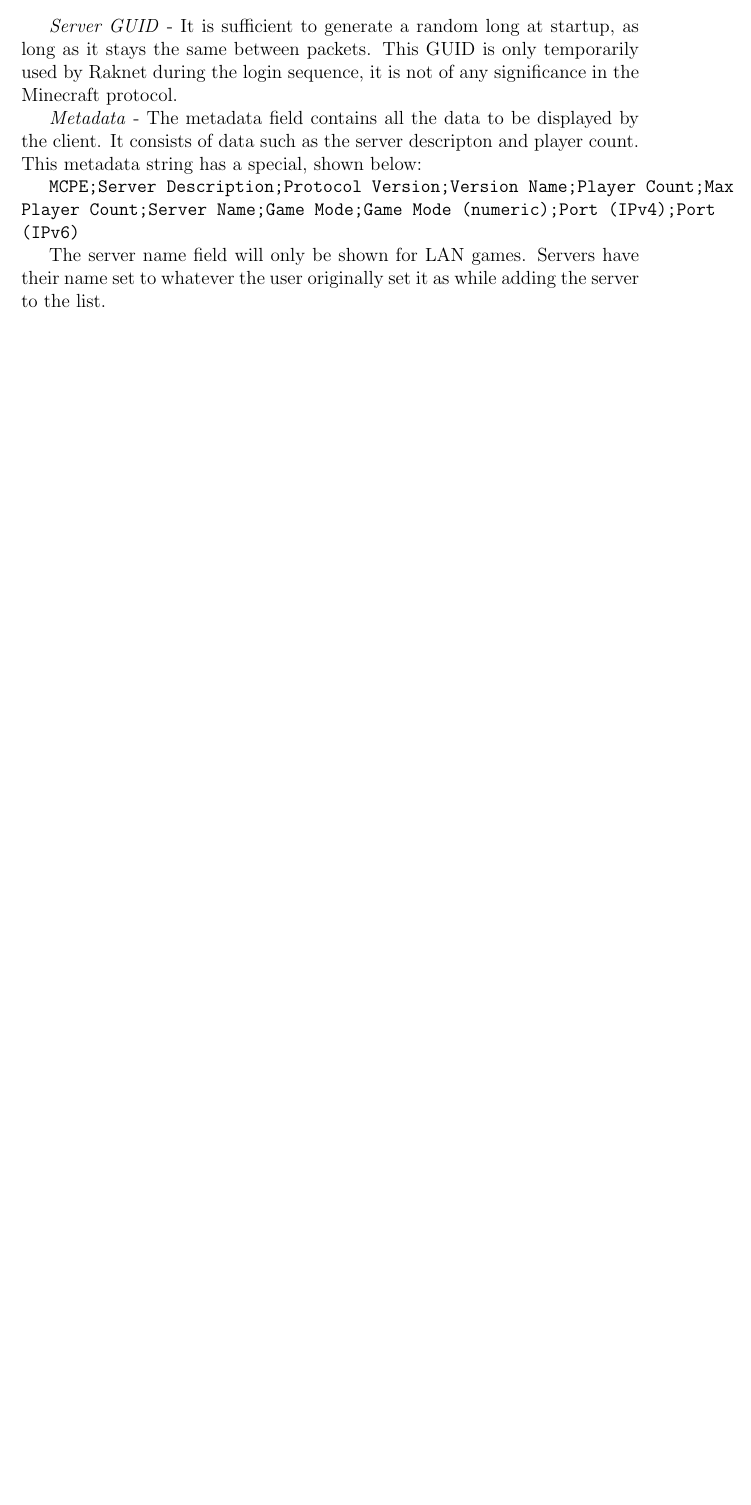
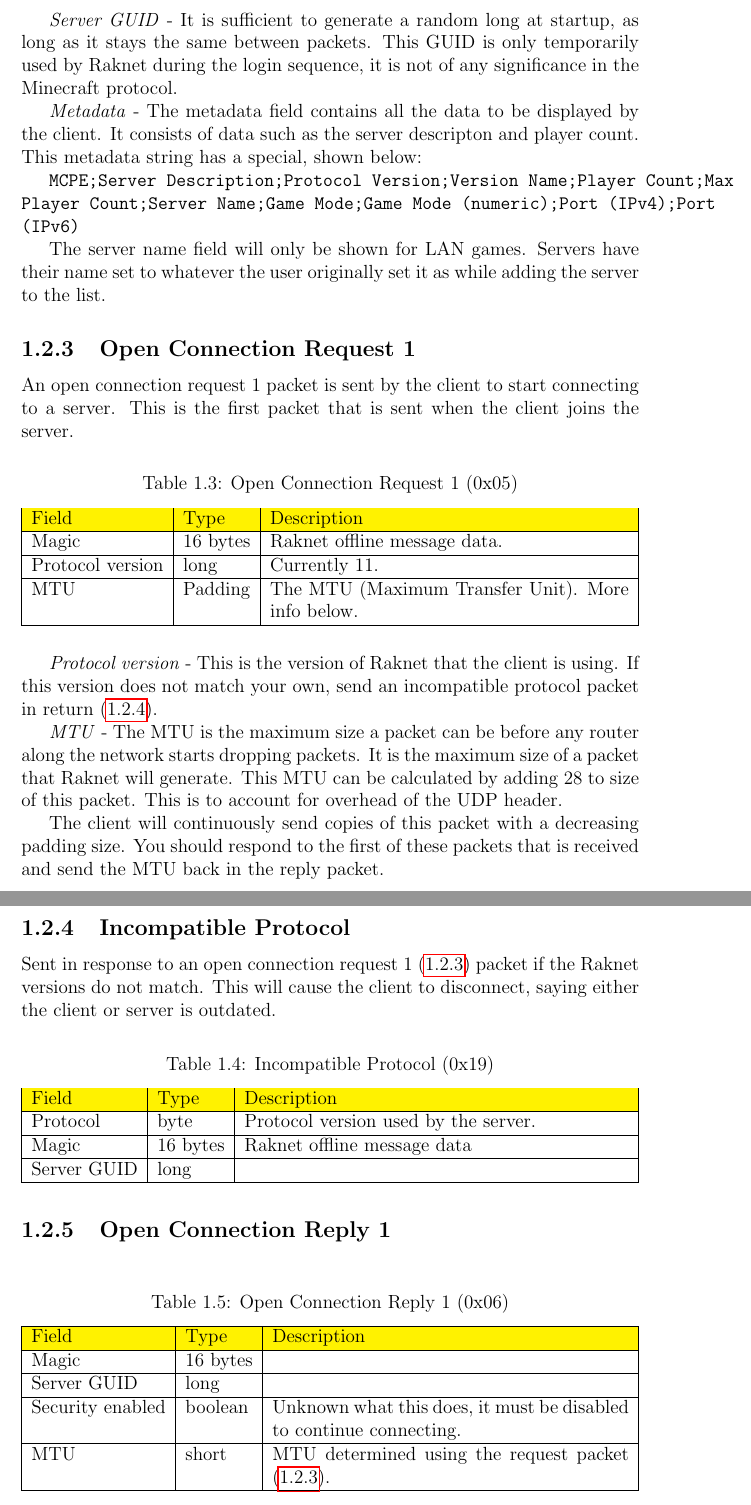
Before and after one commit to teampathfinders/minecraft-reference, a LaTeX document (main.tex): part of page 5 of 7 before the commit and two parts of pages 5 and 6 of 8 after it, the two joined at a grey line, cut so that both start at the same text, the shorter picture padded with empty space. Compiled offline with pdfLaTeX.

Commit message:
Documented ocr1 and incompatible protocol

```diff
--- a/main.tex
+++ b/main.tex
@@ -108,7 +100,54 @@
 The server name field will only be shown for LAN games.
 Servers have their name set to whatever the user originally set it as while adding the server to the list.
 
+\subsection{Open Connection Request 1}\label{subsec:open-connection-request1}
 
+An open connection request 1 packet is sent by the client to start connecting to a server.
+This is the first packet that is sent when the client joins the server.
+
+\packet{open-connection-request1}{Open Connection Request 1 (0x05)}{
+    Magic & 16 bytes & Raknet offline message data. \\
+    \hline
+    Protocol version & long & Currently 11. \\
+    \hline
+    MTU & Padding & The MTU (Maximum Transfer Unit). More info below. \\
+}
+
+\textit{Protocol version} - This is the version of Raknet that the client is using.
+If this version does not match your own, send an incompatible protocol packet in return
+(\ref{subsec:incompatible-protocol}).
+
+\textit{MTU} - The MTU is the maximum size a packet can be before any router along the network
+starts dropping packets. It is the maximum size of a packet that Raknet will generate.
+This MTU can be calculated by adding 28 to size of this packet. This is to account for overhead of the UDP header.
+
+The client will continuously send copies of this packet with a decreasing padding size.
+You should respond to the first of these packets that is received and send the MTU back in the reply packet.
+
+\subsection{Incompatible Protocol}\label{subsec:incompatible-protocol}
+
+Sent in response to an open connection request 1 (\ref{subsec:open-connection-request1}) packet if the Raknet versions do not match.
+This will cause the client to disconnect, saying either the client or server is outdated.
+
+\packet{incompatible-protocol}{Incompatible Protocol (0x19)}{
+    Protocol & byte & Protocol version used by the server. \\
+    \hline
+    Magic & 16 bytes & Raknet offline message data \\
+    \hline
+    Server GUID & long & \\
+}
+
+\subsection{Open Connection Reply 1}\label{subsec:open-connection-reply1}
+
+\packet{open-connection-reply1}{Open Connection Reply 1 (0x06)}{
+    Magic & 16 bytes & \\
+    \hline
+    Server GUID & long & \\
+    \hline
+    Security enabled & boolean & Unknown what this does, it must be disabled to continue connecting. \\
+    \hline
+    MTU & short & MTU determined using the request packet (\ref{subsec:open-connection-request1}). \\
+}
 
 \chapter{Bedrock Protocol}
 
```
Also changed, not shown: main.tex (50 more changed lines). Lines whose indentation alone changed are shown as unchanged.
